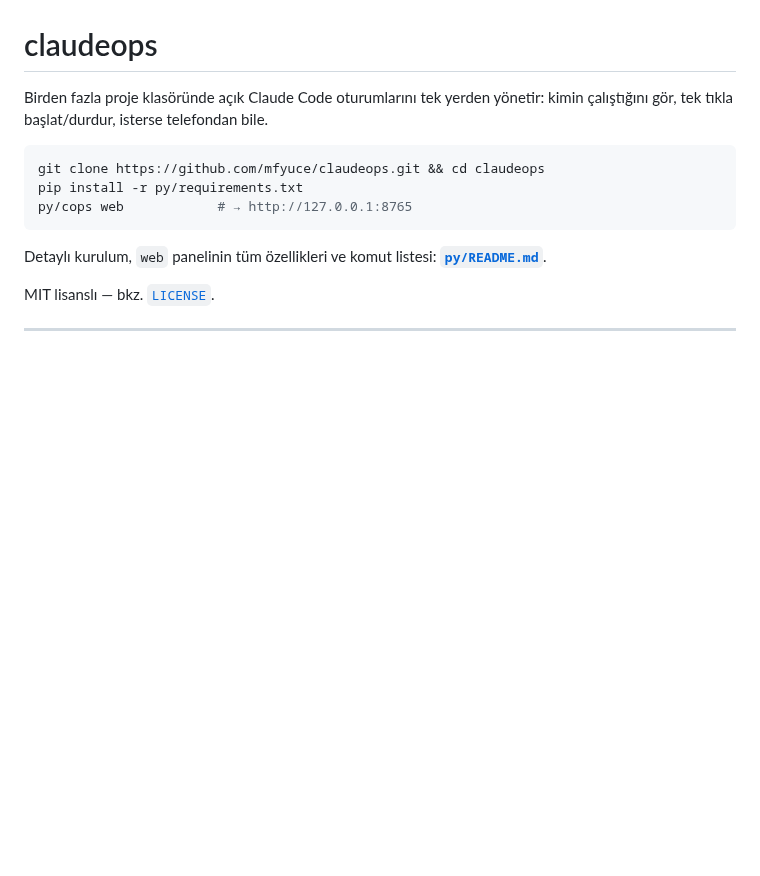
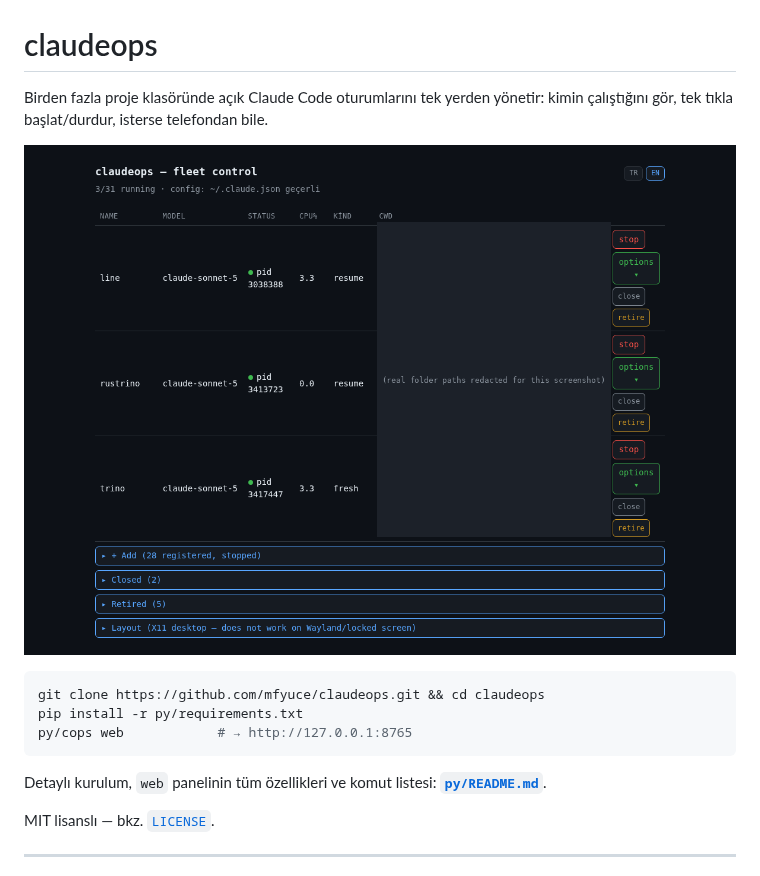
Before and after one commit to mfyuce/claudeops, a Markdown page: README.md, the part around the change. Drawn GitHub-style; pictures changed too: docs/web-panel.png (added); blank space fills up the shorter version.

````diff
--- a/README.md
+++ b/README.md
@@ -2,6 +2,8 @@
 
 Birden fazla proje klasöründe açık Claude Code oturumlarını tek yerden yönetir: kimin çalıştığını gör,
 tek tıkla başlat/durdur, isterse telefondan bile.
+
+![claudeops web paneli](docs/web-panel.png)
 
 ```bash
 git clone https://github.com/mfyuce/claudeops.git && cd claudeops
````
Also changed, not shown: py/README.md (+2 -0 lines).
